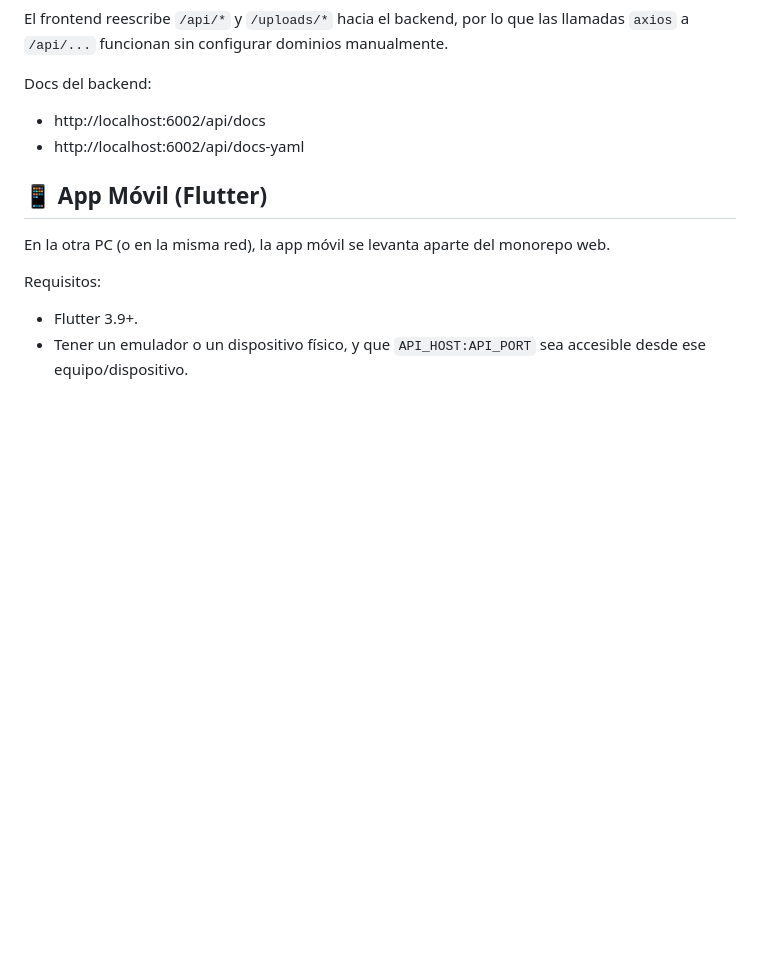
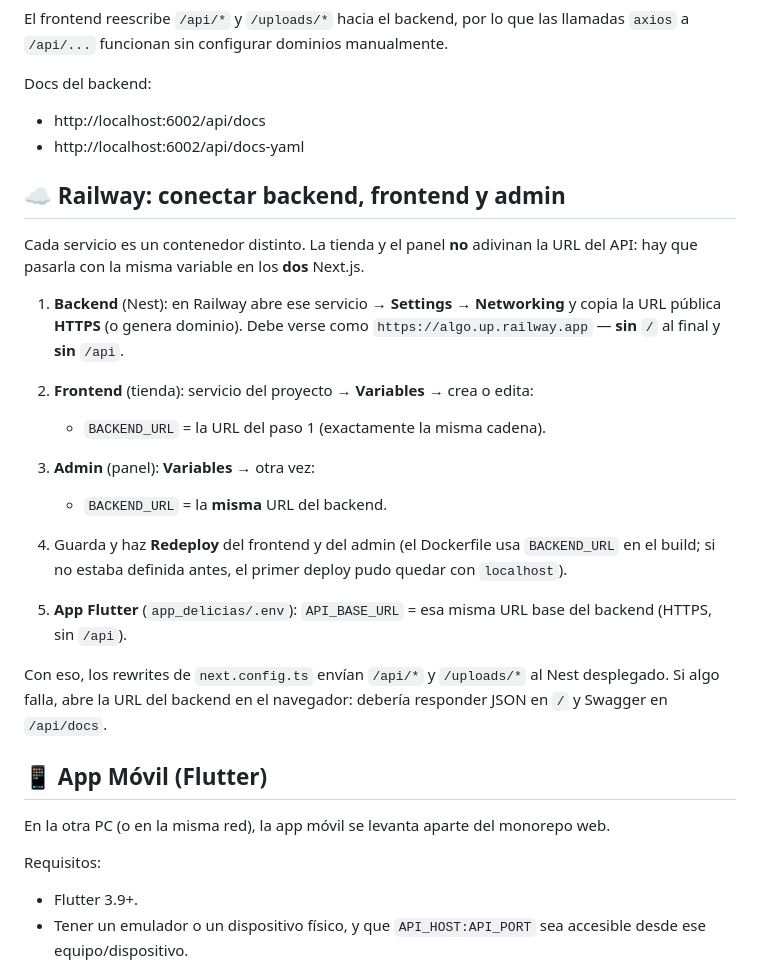
Before and after one commit to romi-lu/delicias, a Markdown page: README.md, the part around the change. GitHub-like rendering; blank space fills up the shorter version.

Commit message:
docs: enlazar servicios Railway con BACKEND_URL y Flutter
Made-with: Cursor

```diff
--- a/README.md
+++ b/README.md
@@ -113,6 +113,24 @@ Docs del backend:
 - http://localhost:6002/api/docs
 - http://localhost:6002/api/docs-yaml
 
+## ☁️ Railway: conectar backend, frontend y admin
+
+Cada servicio es un contenedor distinto. La tienda y el panel **no** adivinan la URL del API: hay que pasarla con la misma variable en los **dos** Next.js.
+
+1. **Backend** (Nest): en Railway abre ese servicio → **Settings → Networking** y copia la URL pública **HTTPS** (o genera dominio). Debe verse como `https://algo.up.railway.app` — **sin** `/` al final y **sin** `/api`.
+
+2. **Frontend** (tienda): servicio del proyecto → **Variables** → crea o edita:
+   - `BACKEND_URL` = la URL del paso 1 (exactamente la misma cadena).
+
+3. **Admin** (panel): **Variables** → otra vez:
+   - `BACKEND_URL` = la **misma** URL del backend.
+
+4. Guarda y haz **Redeploy** del frontend y del admin (el Dockerfile usa `BACKEND_URL` en el build; si no estaba definida antes, el primer deploy pudo quedar con `localhost`).
+
+5. **App Flutter** (`app_delicias/.env`): `API_BASE_URL` = esa misma URL base del backend (HTTPS, sin `/api`).
+
+Con eso, los rewrites de `next.config.ts` envían `/api/*` y `/uploads/*` al Nest desplegado. Si algo falla, abre la URL del backend en el navegador: debería responder JSON en `/` y Swagger en `/api/docs`.
+
 ## 📱 App Móvil (Flutter)
 
 En la otra PC (o en la misma red), la app móvil se levanta aparte del monorepo web.
```
